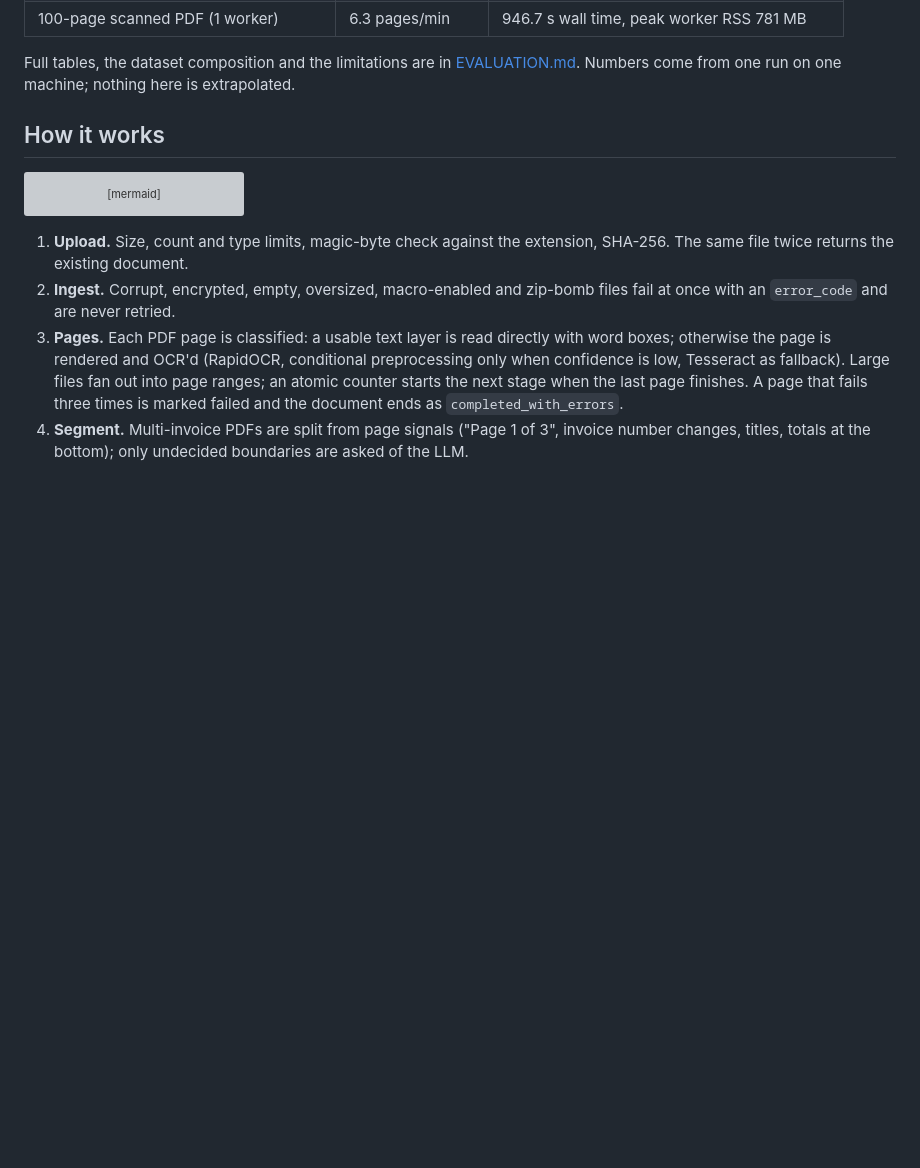
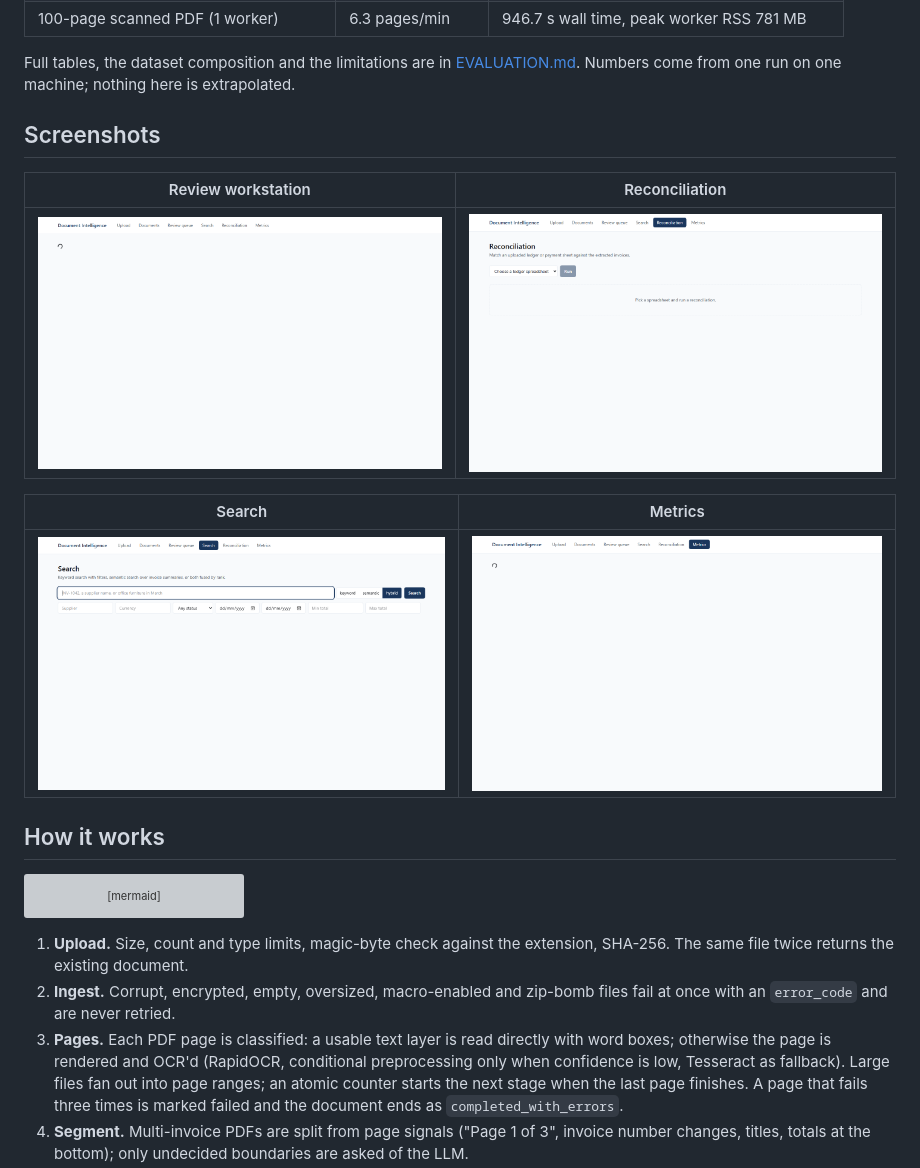
Before and after one commit to FaiazPronoy/Hisab-Kitab, a Markdown page: README.md, the part around the change. Drawn GitHub-style; pictures changed too: docs/images/metrics.png (added), docs/images/reconciliation.png (added), docs/images/search.png (added); blank space fills up the shorter version; grey boxes are pictures that could not be loaded.

Commit message:
docs: add ui screenshots and links in readme

```diff
--- a/README.md
+++ b/README.md
@@ -53,6 +53,16 @@ Without `make` (plain Windows), the targets are one-liners: `docker compose run
 | 100-page scanned PDF (1 worker) | 6.3 pages/min | 946.7 s wall time, peak worker RSS 781 MB |
 
 Full tables, the dataset composition and the limitations are in [EVALUATION.md](EVALUATION.md). Numbers come from one run on one machine; nothing here is extrapolated.
+
+## Screenshots
+
+| Review workstation | Reconciliation |
+|---|---|
+| ![Review workstation](docs/images/workstation.png) | ![Reconciliation](docs/images/reconciliation.png) |
+
+| Search | Metrics |
+|---|---|
+| ![Search](docs/images/search.png) | ![Metrics](docs/images/metrics.png) |
 
 ## How it works
 
```
